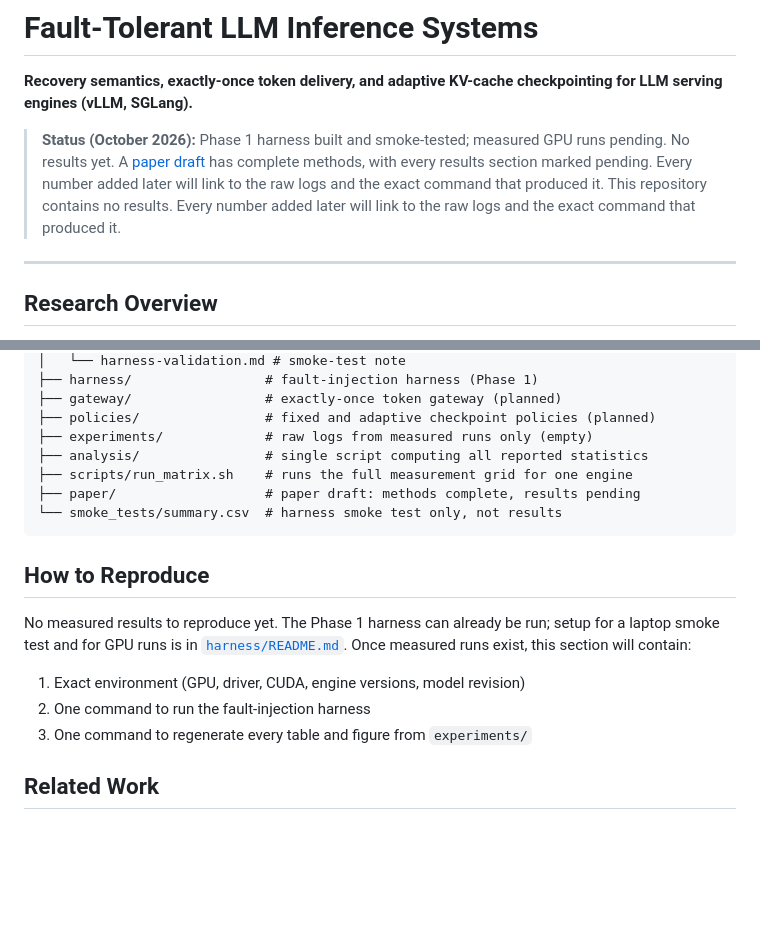
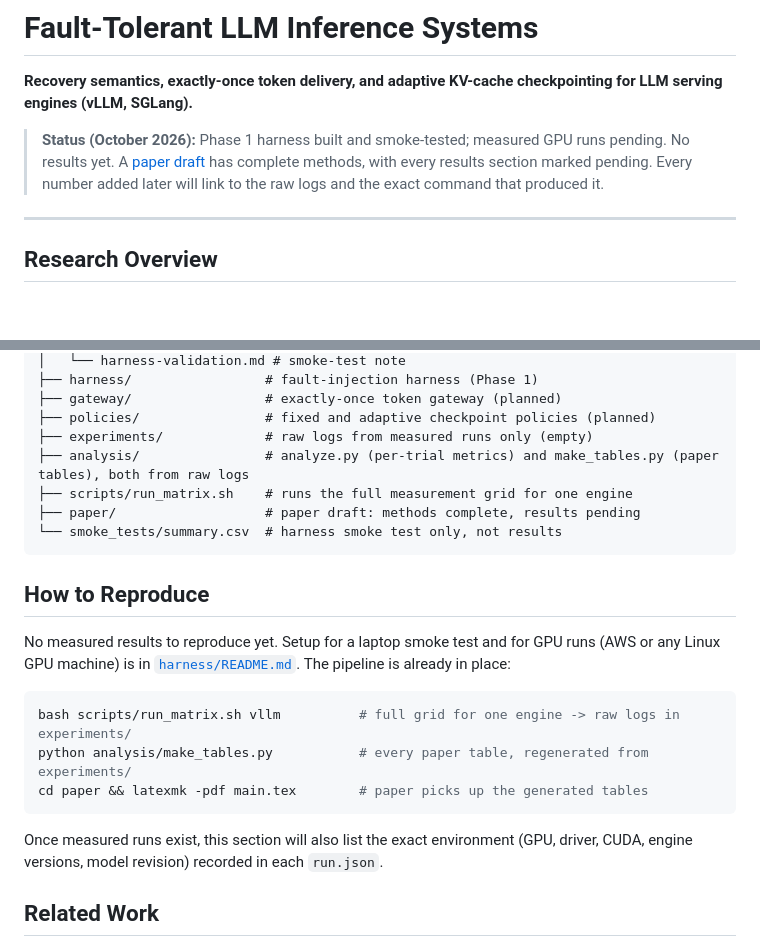
Before and after one commit to rmedipallycic/llm-inference-fault-tolerance, a Markdown page: README.md, 2 parts joined by grey strips. GitHub-like rendering; blank space fills up the shorter version.

Commit message:
README: remove duplicated status sentence; show working reproduce pipeline

````diff
--- a/README.md
+++ b/README.md
@@ -3,7 +3,6 @@
 **Recovery semantics, exactly-once token delivery, and adaptive KV-cache checkpointing for LLM serving engines (vLLM, SGLang).**
 
 > **Status (October 2026):** Phase 1 harness built and smoke-tested; measured GPU runs pending. No results yet. A [paper draft](paper/main.pdf) has complete methods, with every results section marked pending. Every number added later will link to the raw logs and the exact command that produced it.
-> This repository contains no results. Every number added later will link to the raw logs and the exact command that produced it.
 
 ---
 
@@ -131,7 +130,7 @@ llm-inference-fault-tolerance/
 ├── gateway/                 # exactly-once token gateway (planned)
 ├── policies/                # fixed and adaptive checkpoint policies (planned)
 ├── experiments/             # raw logs from measured runs only (empty)
-├── analysis/                # single script computing all reported statistics
+├── analysis/                # analyze.py (per-trial metrics) and make_tables.py (paper tables), both from raw logs
 ├── scripts/run_matrix.sh    # runs the full measurement grid for one engine
 ├── paper/                   # paper draft: methods complete, results pending
 └── smoke_tests/summary.csv  # harness smoke test only, not results
@@ -139,11 +138,15 @@ llm-inference-fault-tolerance/
 
 ## How to Reproduce
 
-No measured results to reproduce yet. The Phase 1 harness can already be run; setup for a laptop smoke test and for GPU runs is in [`harness/README.md`](harness/README.md). Once measured runs exist, this section will contain:
+No measured results to reproduce yet. Setup for a laptop smoke test and for GPU runs (AWS or any Linux GPU machine) is in [`harness/README.md`](harness/README.md). The pipeline is already in place:
 
-1. Exact environment (GPU, driver, CUDA, engine versions, model revision)
-2. One command to run the fault-injection harness
-3. One command to regenerate every table and figure from `experiments/`
+```bash
+bash scripts/run_matrix.sh vllm          # full grid for one engine -> raw logs in experiments/
+python analysis/make_tables.py           # every paper table, regenerated from experiments/
+cd paper && latexmk -pdf main.tex        # paper picks up the generated tables
+```
+
+Once measured runs exist, this section will also list the exact environment (GPU, driver, CUDA, engine versions, model revision) recorded in each `run.json`.
 
 ## Related Work
 
````
